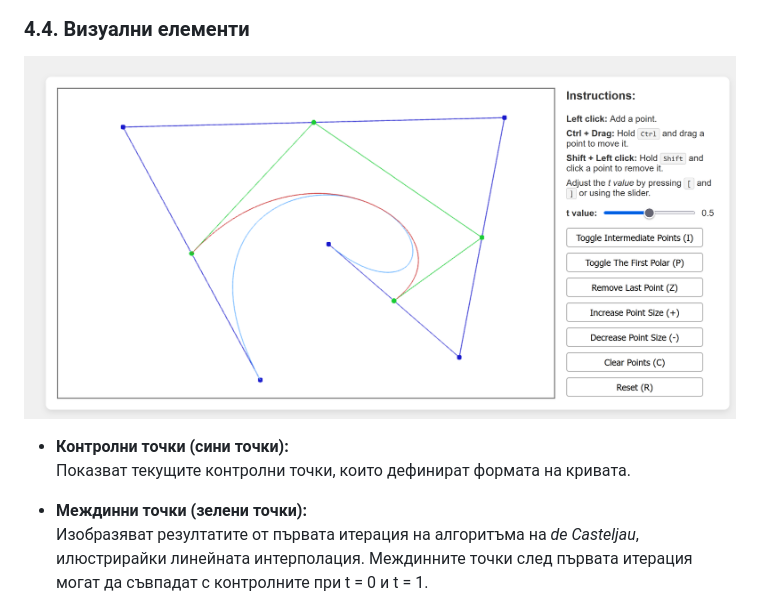
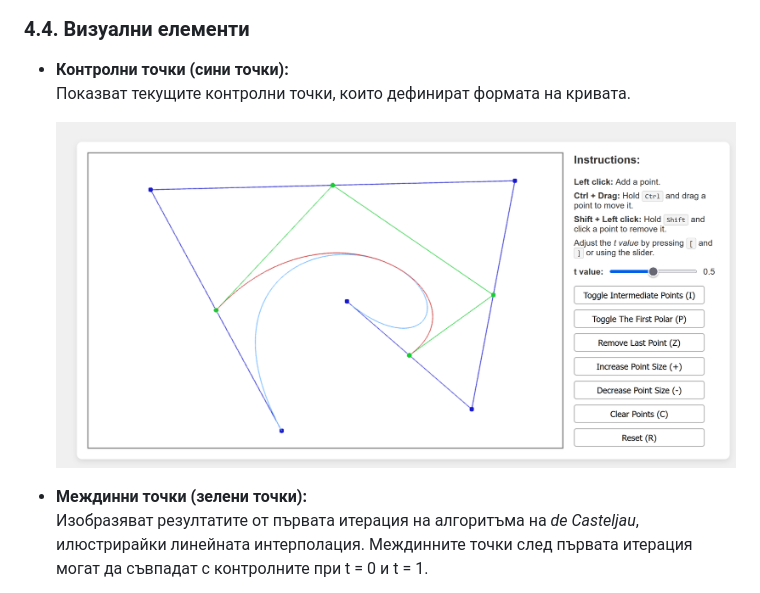
Before and after one commit to TeogopK/Polar_of_a_Bezier_Curve, a Markdown page: documentation/documentation.md, the part around the change printed below. Rendered like a GitHub page.

Commit message:
Fix photo identation

```diff
--- a/documentation/documentation.md
+++ b/documentation/documentation.md
@@ -201,10 +201,10 @@ $$
 
 ### 4.4. Визуални елементи
 
-![](media/example.png)
-
 - **Контролни точки (сини точки):**
   Показват текущите контролни точки, които дефинират формата на кривата.
+
+  ![](media/example.png)
 
 - **Междинни точки (зелени точки):**
   Изобразяват резултатите от първата итерация на алгоритъма на *de Casteljau*, илюстрирайки линейната интерполация. Междинните точки след първата итерация могат да съвпадат с контролните при t = 0 и t = 1.
```
Also changed, not shown: other parts of documentation/documentation.md (+0 -1 lines).
